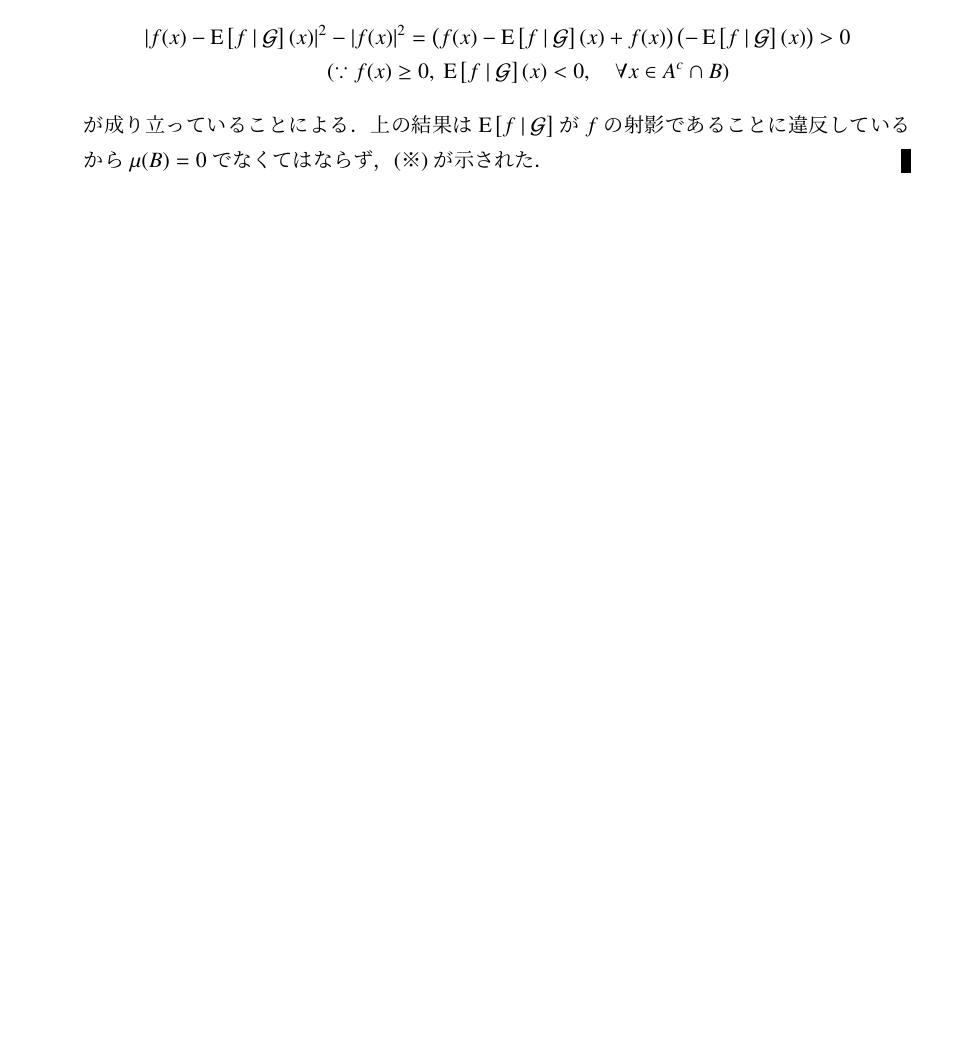
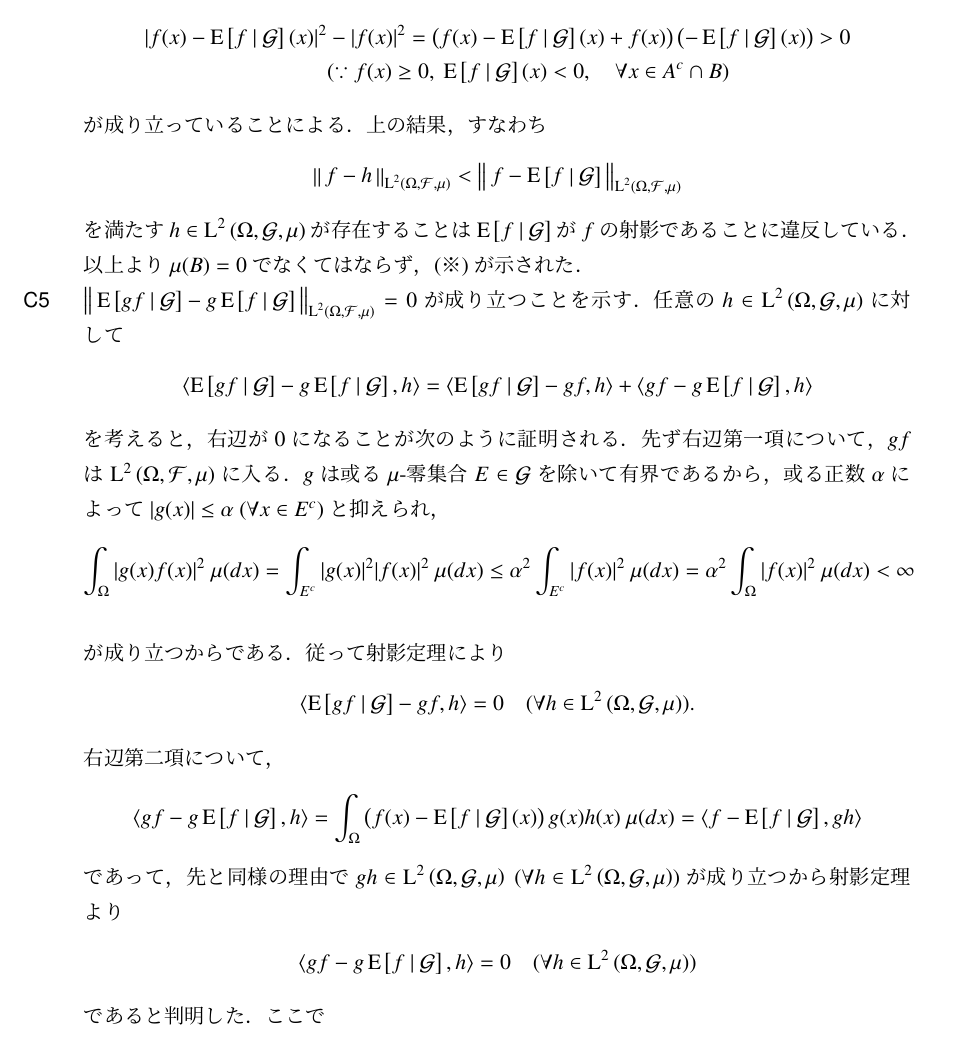
Before and after one commit to gingernine/test, a LaTeX document (stpchastic_differential_equation/sde.tex, which reads stpchastic_differential_equation/report/report2.tex): part of page 6 of 6, cut so that both start at the same text, the shorter picture padded with empty space. Compiled offline with pLaTeX and dvipdfmx.

Commit message:
2017/10/14

```diff
--- a/stpchastic_differential_equation/report/report2.tex
+++ b/stpchastic_differential_equation/report/report2.tex
@@ -163,8 +163,39 @@
 					|f(x) - \cexp{f}{\mathcal{G}}(x)|^2 &- |f(x)|^2 = \left(f(x) - \cexp{f}{\mathcal{G}}(x) + f(x)\right)\left(- \cexp{f}{\mathcal{G}}(x)\right) > 0 \\
 					&(\because f(x) \geq 0,\ \cexp{f}{\mathcal{G}}(x) < 0, \quad \forall x \in A^c \cap B)
 				\end{align}
-				が成り立っていることによる．上の結果は
-				$\cexp{f}{\mathcal{G}}$が$f$の射影であることに違反しているから$\mu(B) = 0$でなくてはならず，(※)が示された．
-				\QED
+				が成り立っていることによる．上の結果，すなわち
+				\begin{align}
+					\Norm{f - h}{\Lp{2}{\Omega, \mathcal{F},\mu}} < \Norm{f - \cexp{f}{\mathcal{G}}}{\Lp{2}{\Omega, \mathcal{F},\mu}}
+				\end{align}
+				を満たす$h \in \Lp{2}{\Omega, \mathcal{G},\mu}$が存在することは
+				$\cexp{f}{\mathcal{G}}$が$f$の射影であることに違反している．以上より$\mu(B) = 0$でなくてはならず，(※)が示された．
+
+			\item[C5] $\Norm{\cexp{gf}{\mathcal{G}} - g\cexp{f}{\mathcal{G}}}{\Lp{2}{\Omega, \mathcal{F},\mu}} = 0$
+				が成り立つことを示す．任意の$h \in \Lp{2}{\Omega, \mathcal{G},\mu}$に対して
+				\begin{align}
+					\inprod<\cexp{gf}{\mathcal{G}} - g\cexp{f}{\mathcal{G}}, h>
+					= \inprod<\cexp{gf}{\mathcal{G}} - gf, h> + \inprod<gf - g\cexp{f}{\mathcal{G}}, h>
+				\end{align}
+				を考えると，右辺が0になることが次のように証明される．先ず右辺第一項について，
+				$gf$は$\Lp{2}{\Omega, \mathcal{F},\mu}$に入る．
+				$g$は或る$\mu$-零集合$E \in \mathcal{G}$を除いて有界であるから，或る正数$\alpha$によって$|g(x)| \leq \alpha \ (\forall x \in E^c)$と抑えられ，
+				\begin{align}
+					\int_{\Omega} |g(x)f(x)|^2\ \mu(dx) = \int_{E^c} |g(x)|^2|f(x)|^2\ \mu(dx) \leq \alpha^2 \int_{E^c} |f(x)|^2\ \mu(dx) = \alpha^2 \int_{\Omega} |f(x)|^2\ \mu(dx) < \infty
+				\end{align}
+				が成り立つからである．従って射影定理により
+				\begin{align}
+					\inprod<\cexp{gf}{\mathcal{G}} - gf, h> = 0 \quad (\forall h \in \Lp{2}{\Omega, \mathcal{G},\mu}).
+				\end{align}
+				右辺第二項について，
+				\begin{align}
+					\inprod<gf - g\cexp{f}{\mathcal{G}}, h> = \int_{\Omega} \left( f(x) - \cexp{f}{\mathcal{G}}(x) \right) g(x)h(x)\ \mu(dx)
+					= \inprod<f - \cexp{f}{\mathcal{G}}, gh>
+				\end{align}
+				であって，先と同様の理由で$gh \in \Lp{2}{\Omega, \mathcal{G},\mu} \ (\forall h \in \Lp{2}{\Omega, \mathcal{G},\mu})$が成り立つから
+				射影定理より
+				\begin{align}
+					\inprod<gf - g\cexp{f}{\mathcal{G}}, h> = 0  \quad (\forall h \in \Lp{2}{\Omega, \mathcal{G},\mu})
+				\end{align}
+				であると判明した．ここで
 		\end{description}
 	\end{prf}
--- a/stpchastic_differential_equation/sde.tex
+++ b/stpchastic_differential_equation/sde.tex
@@ -40,7 +40,7 @@
 	\fi}
 \newtheorem{thm}{定理}[section]
 \newtheorem{dfn}[thm]{定義}
-\newtheorem{prp}[thm]{命題}
+\newtheorem*{prp}{命題}
 \newtheorem{lem}[thm]{補助定理}
 \newtheorem*{prf}{証明}
 \newtheorem{qst}{レポート問題}
```
Also changed, not shown: stpchastic_differential_equation/sde.pdf, stpchastic_differential_equation/report/report2.tex (2 more changed lines), 5 other files.
